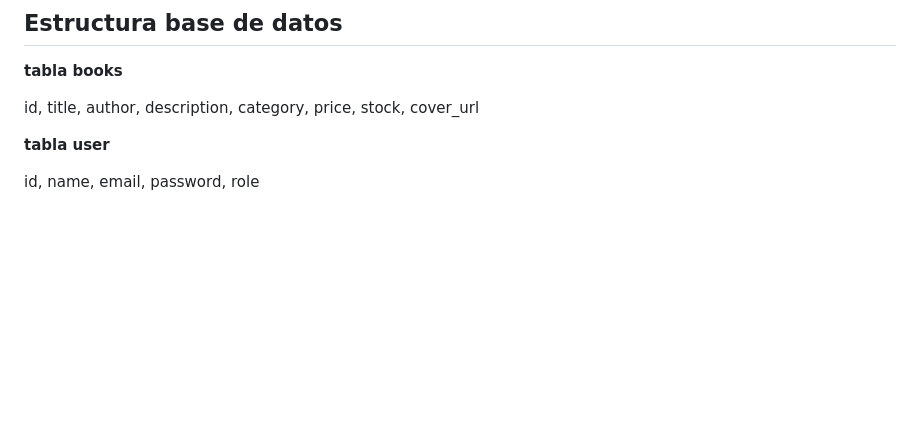
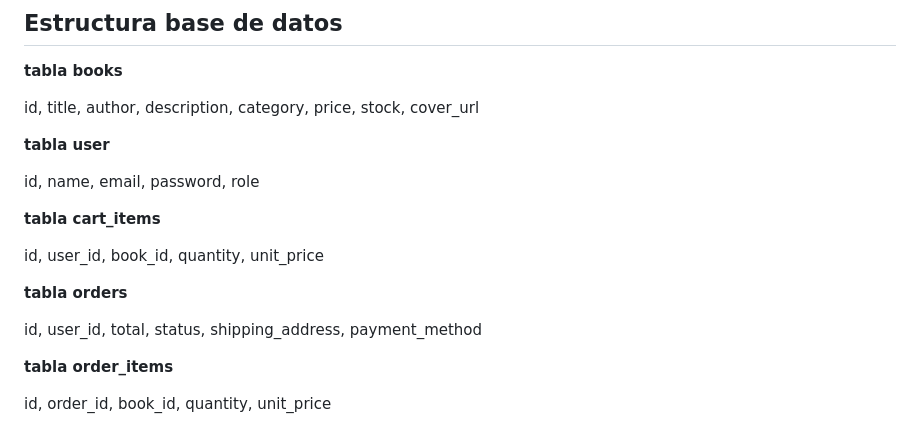
Before and after one commit to FatimaMartinezLpz/proyecto_libreria, a Markdown page: README.md, the part around the change. Rendered like a GitHub page; blank space fills up the shorter version.

```diff
--- a/README.md
+++ b/README.md
@@ -254,3 +254,18 @@ id, title, author, description, category, price, stock, cover_url
  **tabla user**
 
 id, name, email, password, role
+
+
+ **tabla cart_items**
+
+ id, user_id, book_id, quantity, unit_price
+
+
+  **tabla orders**
+
+  id, user_id, total, status, shipping_address, payment_method
+
+
+   **tabla order_items**
+
+   id, order_id, book_id, quantity, unit_price
```
